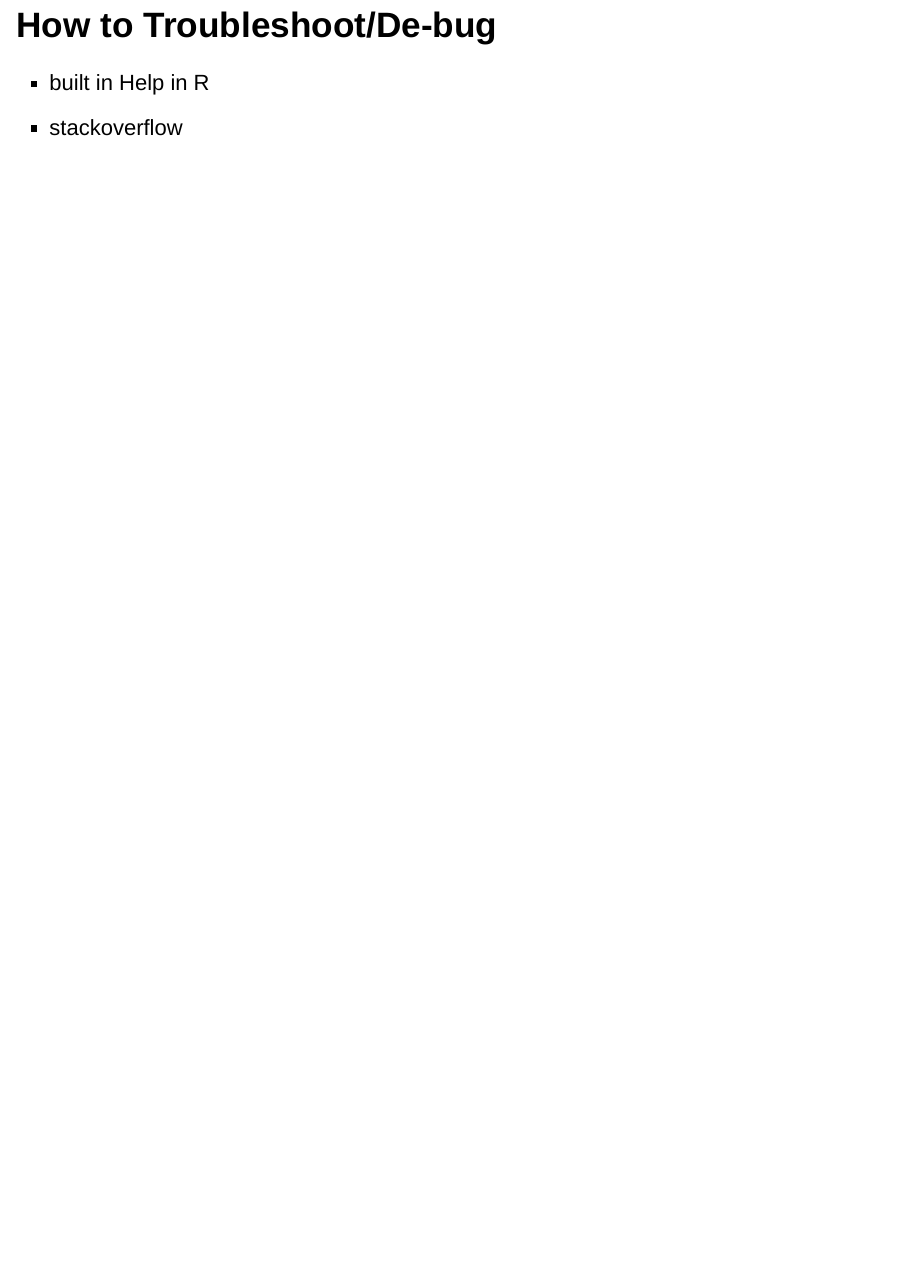
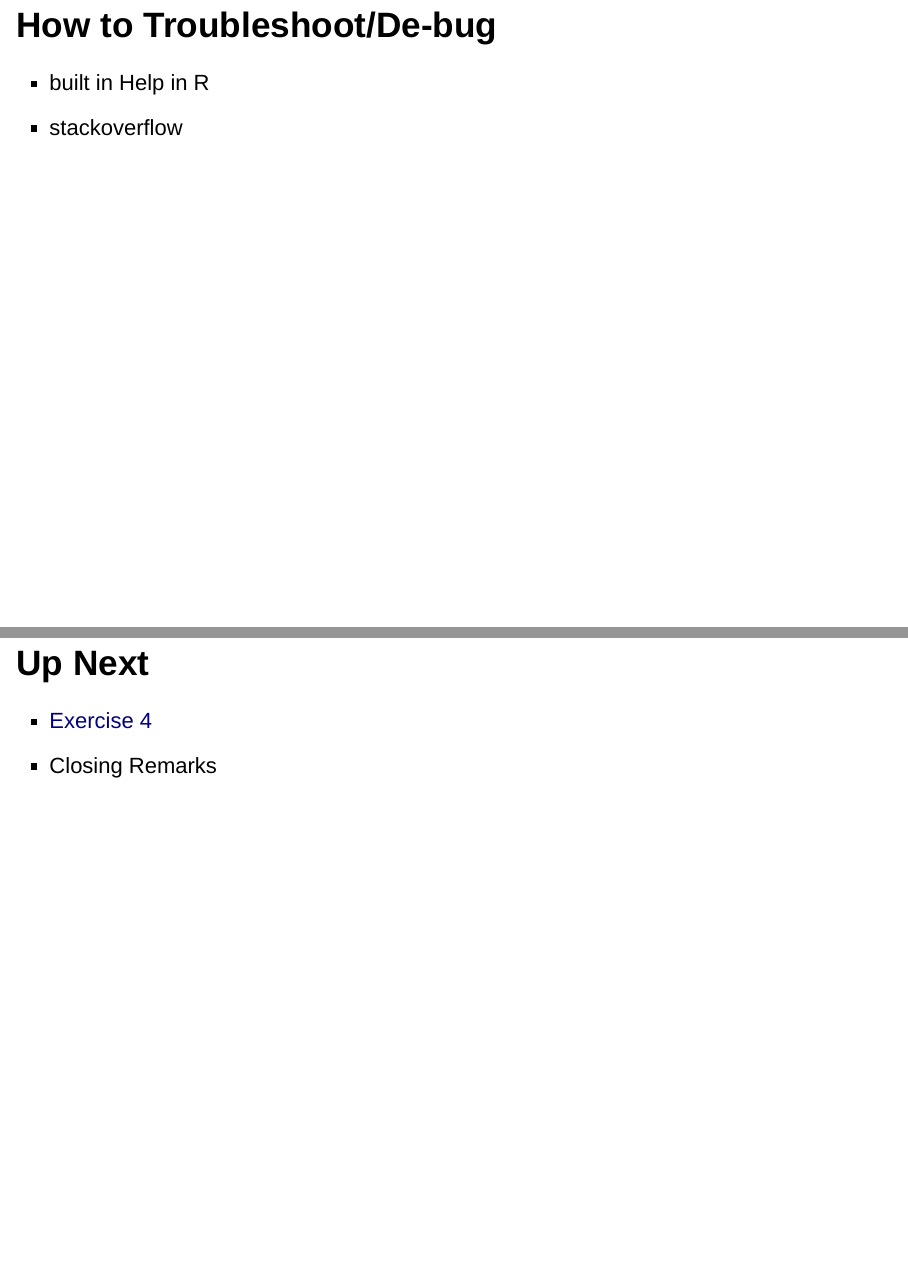
Before and after one commit to datumU/CSULB_Intro_R, an R Markdown document (slides/session_4/session_4.Rmd): page 23 of 23 before the commit and pages 23 and 24 of 24 after it, the two joined at a grey line. Rendered offline with R 4.5, knitr and Pandoc, with nearby package versions; code that draws random numbers runs with fixed seeds of ours.

Commit message:
link to exercise 4

```diff
--- a/slides/session_4/session_4.Rmd
+++ b/slides/session_4/session_4.Rmd
@@ -257,3 +257,8 @@ Play around with BRRR!
 ## How to Troubleshoot/De-bug
 + built in Help in R
 + stackoverflow
+
+
+## Up Next
++ [Exercise 4](https://datumu.github.io/CSULB_Intro_R/exercises/exercise_4/ex_4.html)
++ Closing Remarks
```
Also changed, not shown: slides/session_4/session_4.html.
